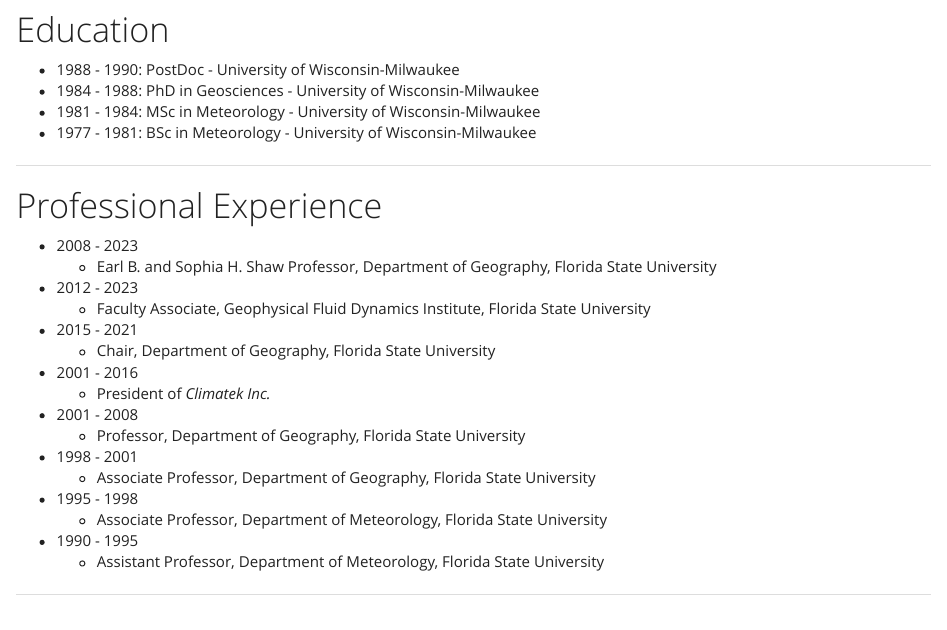
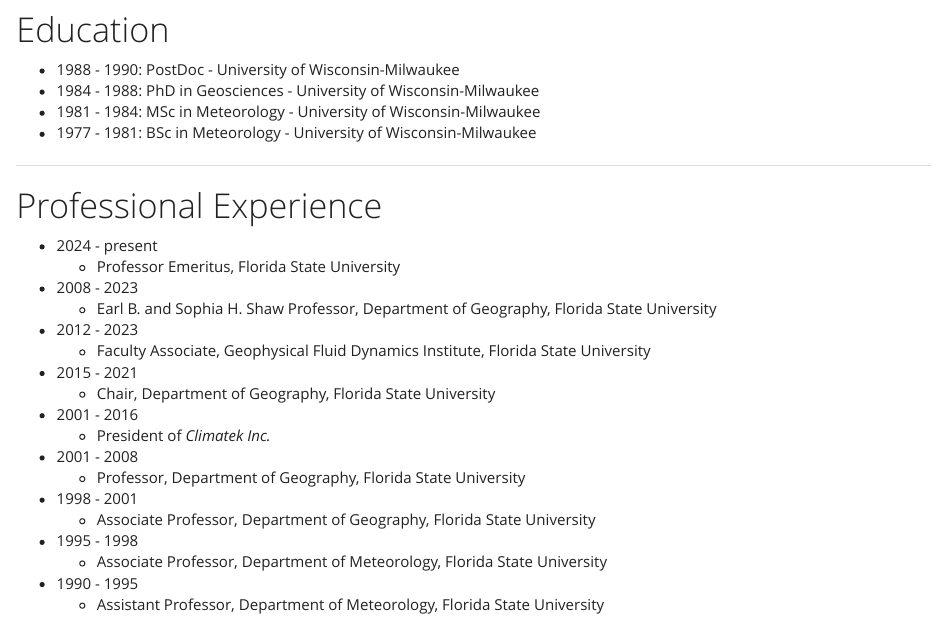
Before and after one commit to jelsner/website, an R Markdown document (cv.Rmd): the page in a window 1100 px wide, from 230 px down. Rendered offline with R 4.5, knitr and Pandoc, with nearby package versions; some code elsewhere in the file could not run offline.

Commit message:
CV change

```diff
--- a/cv.Rmd
+++ b/cv.Rmd
@@ -35,6 +35,8 @@ library(RefManageR)
 *************
 
 # Professional Experience
+* 2024 - present
+    + Professor Emeritus, Florida State University
 * 2008 - 2023
     + Earl B. and Sophia H. Shaw Professor, Department of Geography, Florida State University
 * 2012 - 2023
```
